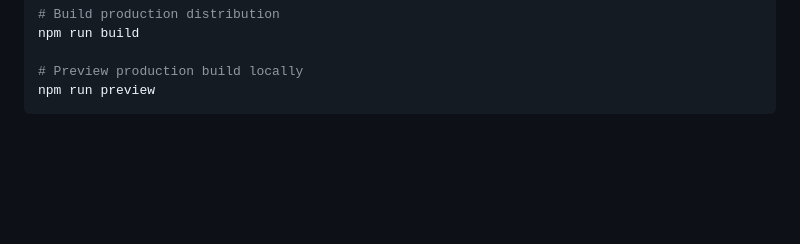
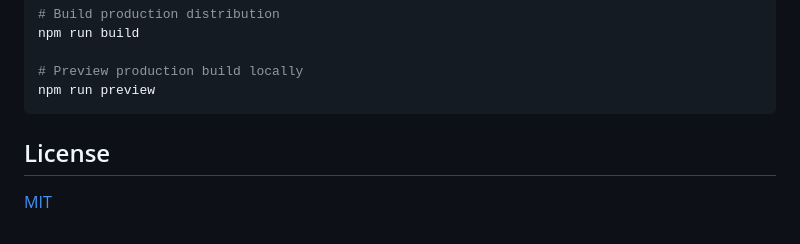
Before and after one commit to Florencea/stylus-to-ubol, a Markdown page: README.md, the part around one of its changes. GitHub-like rendering; blank space fills up the shorter version.

````diff
--- a/README.md
+++ b/README.md
@@ -161,3 +164,7 @@ npm run build
 # Preview production build locally
 npm run preview
 ```
+
+## License
+
+[MIT](LICENSE)
````
Also changed, not shown: other parts of README.md (+3 -0 lines).
